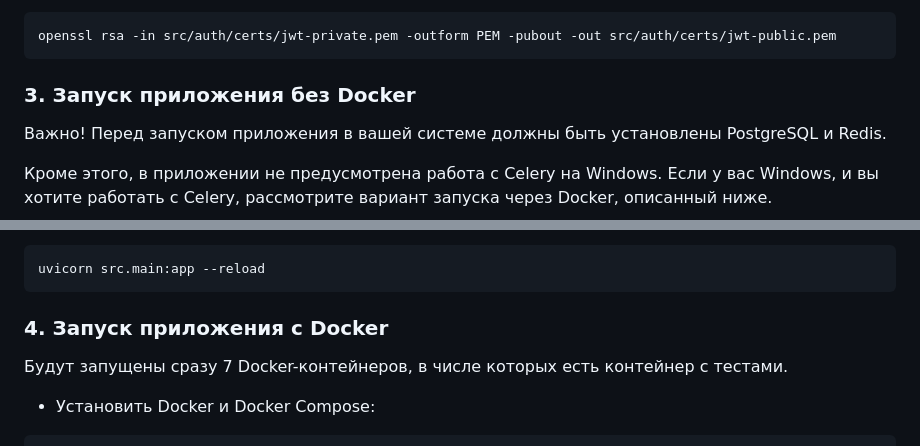
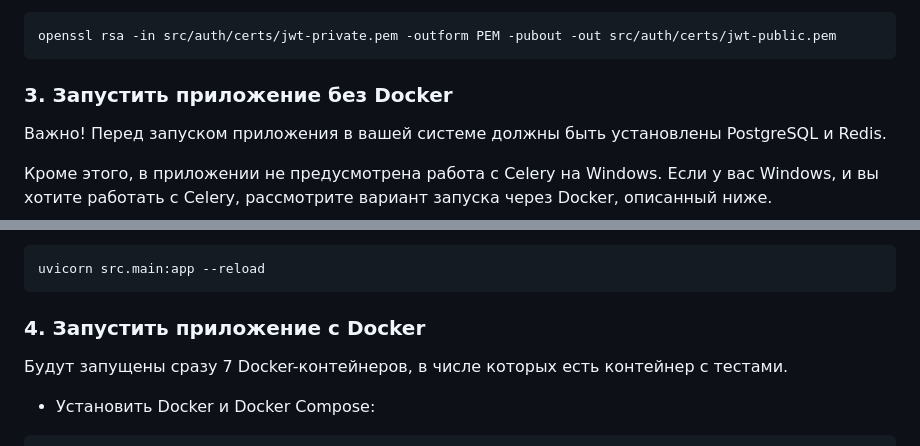
Before and after one commit to krpvse/run_with_me_api, a Markdown page: README.md, 2 parts joined by grey strips. GitHub-like rendering.

`````diff
--- a/README.md
+++ b/README.md
@@ -40,7 +40,7 @@ openssl genrsa -out src/auth/certs/jwt-private.pem 2048
 openssl rsa -in src/auth/certs/jwt-private.pem -outform PEM -pubout -out src/auth/certs/jwt-public.pem
 ````
 
-### 3. Запуск приложения без Docker
+### 3. Запустить приложение без Docker
 
 Важно! Перед запуском приложения в вашей системе должны быть установлены PostgreSQL и Redis.
 
@@ -66,7 +66,7 @@ pip install -r requirements-dev.txt
 uvicorn src.main:app --reload
 ````
 
-### 4. Запуск приложения с Docker
+### 4. Запустить приложение с Docker
 
 Будут запущены сразу 7 Docker-контейнеров, в числе которых есть контейнер с тестами.
 
`````
